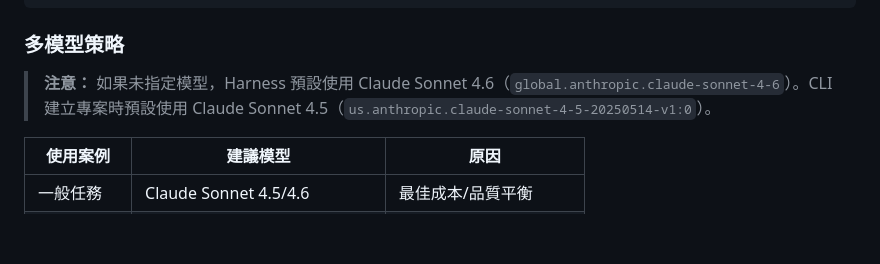
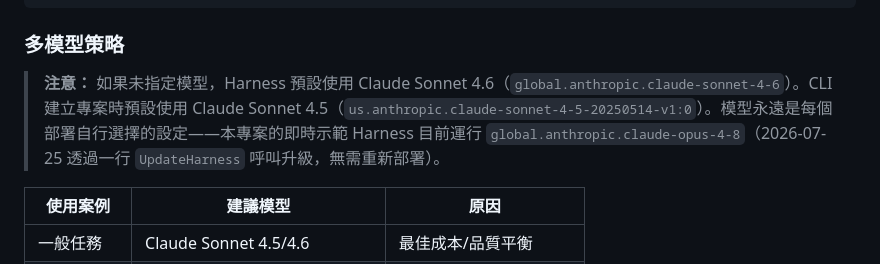
Before and after one commit to timwukp/Harness-agentic-AI-agent-best-practices-and-use-case, a Markdown page: docs/BEST_PRACTICES_zh-TW.md, the part around the change. GitHub-like rendering; blank space fills up the shorter version.

Commit message:
docs(best-practices zh-TW): note live harnesses run opus-4-8; model is per-deployment choice

```diff
--- a/docs/BEST_PRACTICES_zh-TW.md
+++ b/docs/BEST_PRACTICES_zh-TW.md
@@ -172,7 +172,7 @@ agentcore invoke --harness my-agent \
 
 ### 多模型策略
 
-> **注意：** 如果未指定模型，Harness 預設使用 Claude Sonnet 4.6（`global.anthropic.claude-sonnet-4-6`）。CLI 建立專案時預設使用 Claude Sonnet 4.5（`us.anthropic.claude-sonnet-4-5-20250514-v1:0`）。
+> **注意：** 如果未指定模型，Harness 預設使用 Claude Sonnet 4.6（`global.anthropic.claude-sonnet-4-6`）。CLI 建立專案時預設使用 Claude Sonnet 4.5（`us.anthropic.claude-sonnet-4-5-20250514-v1:0`）。模型永遠是每個部署自行選擇的設定——本專案的即時示範 Harness 目前運行 `global.anthropic.claude-opus-4-8`（2026-07-25 透過一行 `UpdateHarness` 呼叫升級，無需重新部署）。
 
 | 使用案例 | 建議模型 | 原因 |
 |----------|----------|------|
```
